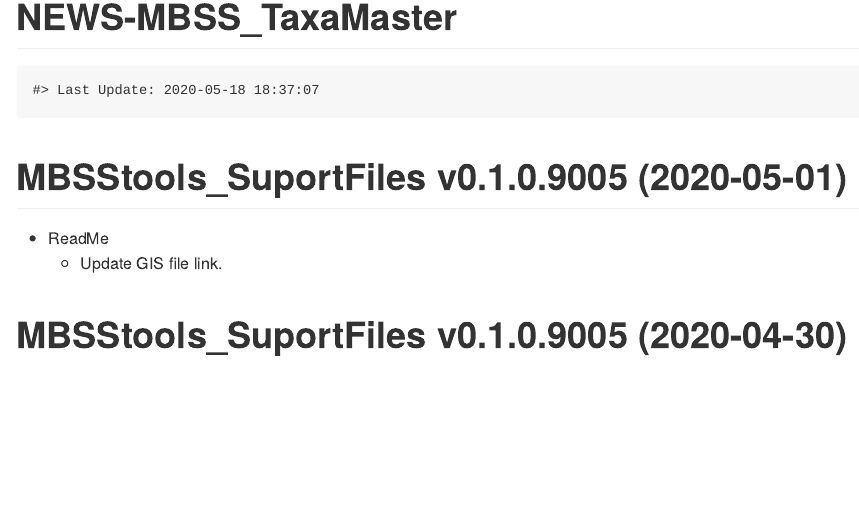
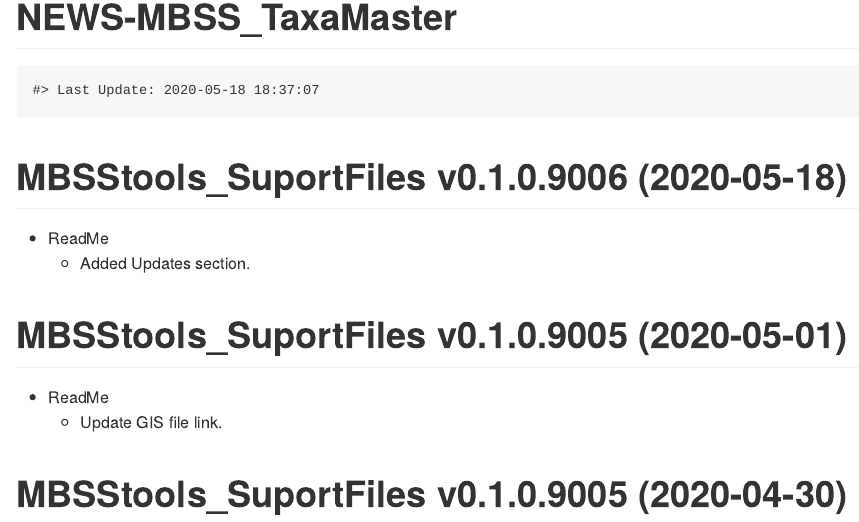
Before and after one commit to leppott/MBSStools_SupportFiles, an R Markdown document (NEWS.rmd): the page in a window 1100 px wide, from its top. Rendered offline with R 4.5, knitr and Pandoc, with nearby package versions.

Commit message:
v0.1.0.9006
Added "updates" section.

````diff
--- a/NEWS.rmd
+++ b/NEWS.rmd
@@ -16,6 +16,11 @@ knitr::opts_chunk$set(
 ```{r, echo = FALSE}
 cat(paste0("Last Update: ",Sys.time()))
 ```
+MBSStools_SuportFiles v0.1.0.9006 (2020-05-18)
+================
+* ReadMe
+    + Added Updates section.
+
 MBSStools_SuportFiles v0.1.0.9005 (2020-05-01)
 ================
 * ReadMe
````
Also changed, not shown: README.md.
